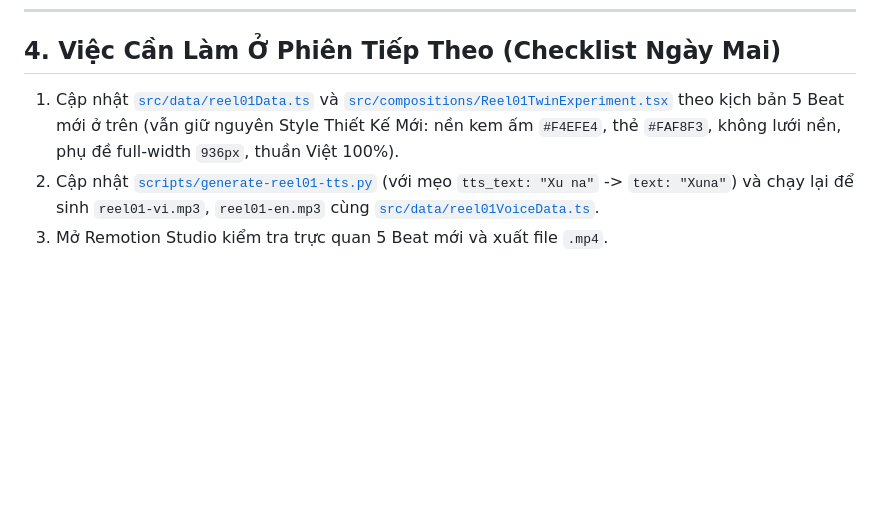
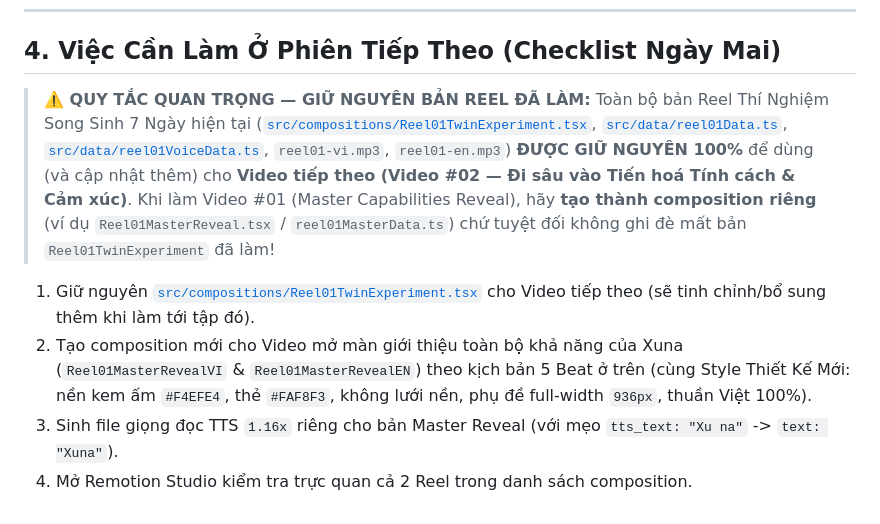
Before and after one commit to xthao28/atelier_machine_studio, a Markdown page: docs/REEL01_FULL_CAPABILITIES_PLAN.md, the part around the change. Drawn GitHub-style; blank space fills up the shorter version.

Commit message:
docs(plan): explicitly preserve Reel01TwinExperiment for the next video and create Master Reveal as a separate composition

```diff
--- a/docs/REEL01_FULL_CAPABILITIES_PLAN.md
+++ b/docs/REEL01_FULL_CAPABILITIES_PLAN.md
@@ -61,6 +61,11 @@
 
 ## 4. Việc Cần Làm Ở Phiên Tiếp Theo (Checklist Ngày Mai)
 
-1. Cập nhật [`src/data/reel01Data.ts`](../src/data/reel01Data.ts) và [`src/compositions/Reel01TwinExperiment.tsx`](../src/compositions/Reel01TwinExperiment.tsx) theo kịch bản 5 Beat mới ở trên (vẫn giữ nguyên Style Thiết Kế Mới: nền kem ấm `#F4EFE4`, thẻ `#FAF8F3`, không lưới nền, phụ đề full-width `936px`, thuần Việt 100%).
-2. Cập nhật [`scripts/generate-reel01-tts.py`](../scripts/generate-reel01-tts.py) (với mẹo `tts_text: "Xu na"` -> `text: "Xuna"`) và chạy lại để sinh `reel01-vi.mp3`, `reel01-en.mp3` cùng [`src/data/reel01VoiceData.ts`](../src/data/reel01VoiceData.ts).
-3. Mở Remotion Studio kiểm tra trực quan 5 Beat mới và xuất file `.mp4`.
+> **⚠️ QUY TẮC QUAN TRỌNG — GIỮ NGUYÊN BẢN REEL ĐÃ LÀM:**
+> Toàn bộ bản Reel Thí Nghiệm Song Sinh 7 Ngày hiện tại ([`src/compositions/Reel01TwinExperiment.tsx`](../src/compositions/Reel01TwinExperiment.tsx), [`src/data/reel01Data.ts`](../src/data/reel01Data.ts), [`src/data/reel01VoiceData.ts`](../src/data/reel01VoiceData.ts), `reel01-vi.mp3`, `reel01-en.mp3`) **ĐƯỢC GIỮ NGUYÊN 100%** để dùng (và cập nhật thêm) cho **Video tiếp theo (Video #02 — Đi sâu vào Tiến hoá Tính cách & Cảm xúc)**.
+> Khi làm Video #01 (Master Capabilities Reveal), hãy **tạo thành composition riêng** (ví dụ `Reel01MasterReveal.tsx` / `reel01MasterData.ts`) chứ tuyệt đối không ghi đè mất bản `Reel01TwinExperiment` đã làm!
+
+1. Giữ nguyên [`src/compositions/Reel01TwinExperiment.tsx`](../src/compositions/Reel01TwinExperiment.tsx) cho Video tiếp theo (sẽ tinh chỉnh/bổ sung thêm khi làm tới tập đó).
+2. Tạo composition mới cho Video mở màn giới thiệu toàn bộ khả năng của Xuna (`Reel01MasterRevealVI` & `Reel01MasterRevealEN`) theo kịch bản 5 Beat ở trên (cùng Style Thiết Kế Mới: nền kem ấm `#F4EFE4`, thẻ `#FAF8F3`, không lưới nền, phụ đề full-width `936px`, thuần Việt 100%).
+3. Sinh file giọng đọc TTS `1.16x` riêng cho bản Master Reveal (với mẹo `tts_text: "Xu na"` -> `text: "Xuna"`).
+4. Mở Remotion Studio kiểm tra trực quan cả 2 Reel trong danh sách composition.
```
